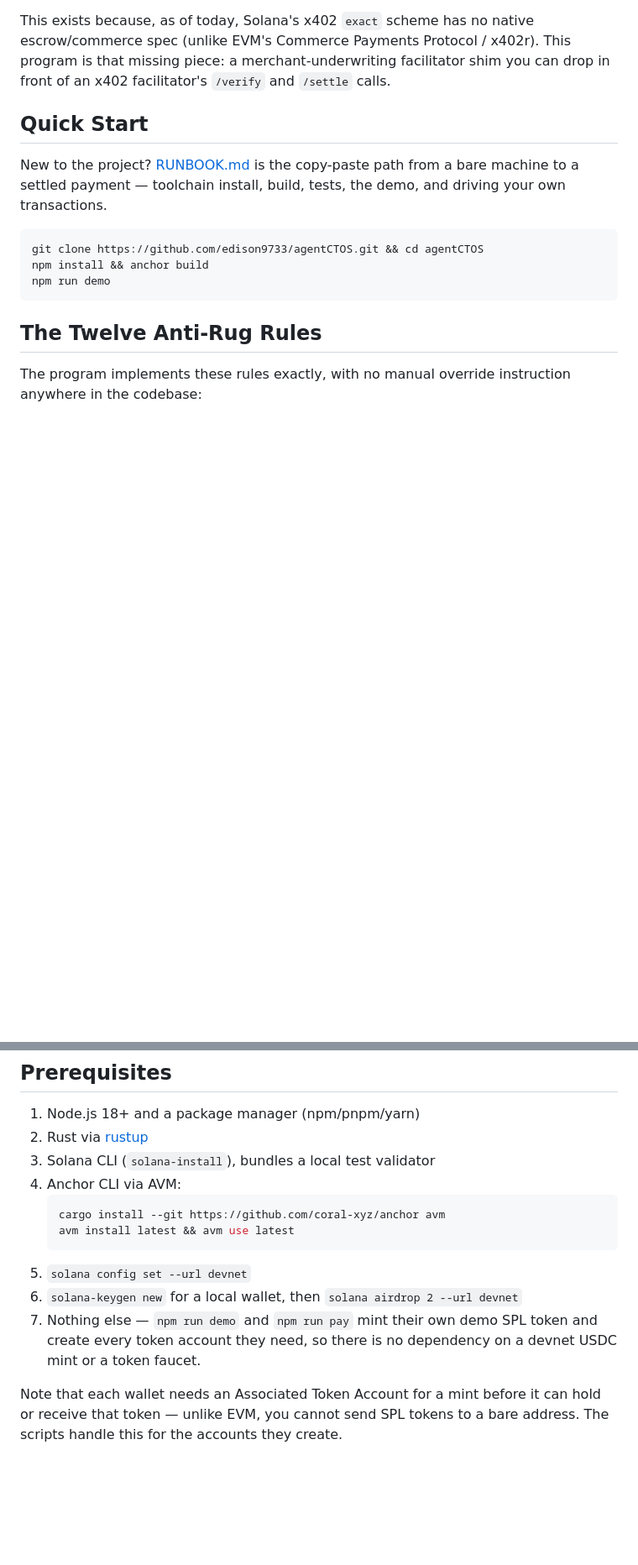
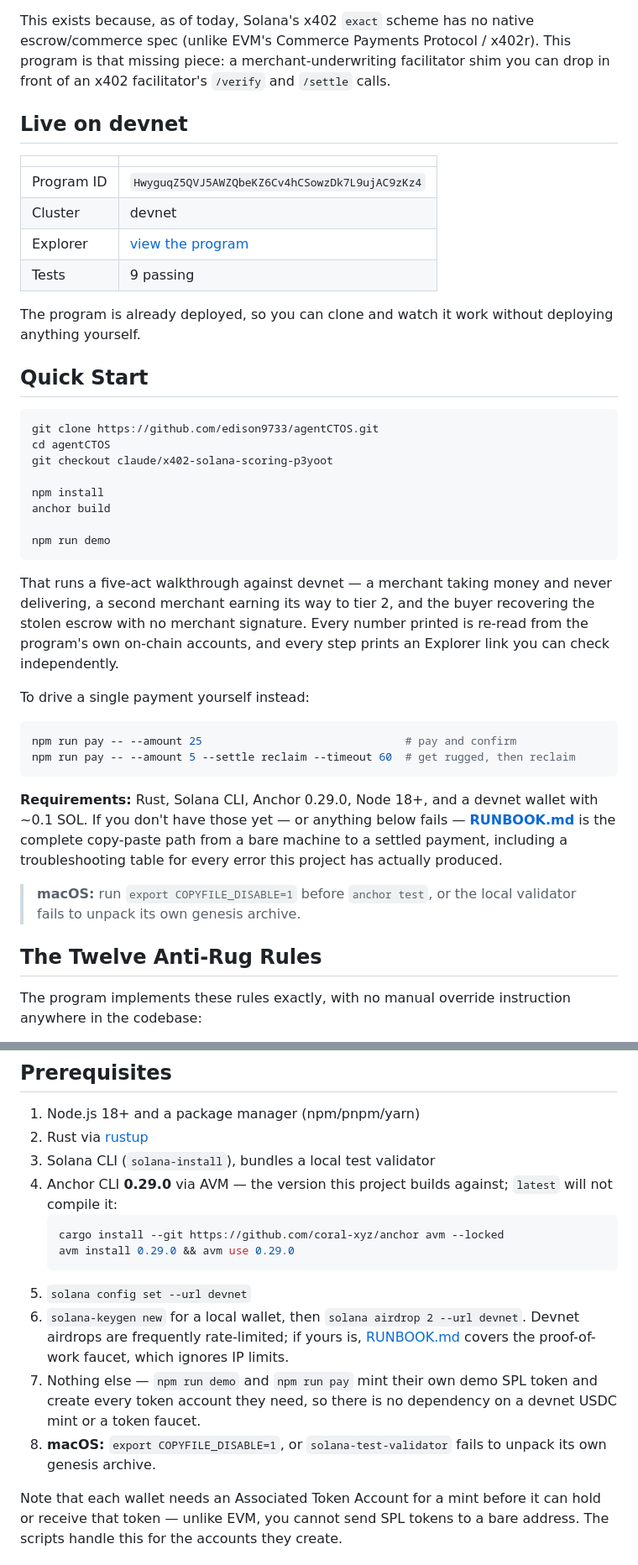
Before and after one commit to edison9733/agentCTOS, a Markdown page: README.md, 2 parts joined by grey strips. Shown at 84% size. Drawn GitHub-style; blank space fills up the shorter version.

````diff
--- a/README.md
+++ b/README.md
@@ -12,17 +12,52 @@ escrow/commerce spec (unlike EVM's Commerce Payments Protocol / x402r). This
 program is that missing piece: a merchant-underwriting facilitator shim you
 can drop in front of an x402 facilitator's `/verify` and `/settle` calls.
 
+## Live on devnet
+
+| | |
+|---|---|
+| Program ID | `HwyguqZ5QVJ5AWZQbeKZ6Cv4hCSowzDk7L9ujAC9zKz4` |
+| Cluster | devnet |
+| Explorer | [view the program](https://explorer.solana.com/address/HwyguqZ5QVJ5AWZQbeKZ6Cv4hCSowzDk7L9ujAC9zKz4?cluster=devnet) |
+| Tests | 9 passing |
+
+The program is already deployed, so you can clone and watch it work without
+deploying anything yourself.
+
 ## Quick Start
 
-New to the project? [RUNBOOK.md](RUNBOOK.md) is the copy-paste path from a
-bare machine to a settled payment — toolchain install, build, tests, the
-demo, and driving your own transactions.
+```bash
+git clone https://github.com/edison9733/agentCTOS.git
+cd agentCTOS
+git checkout claude/x402-solana-scoring-p3yoot
+
+npm install
+anchor build
+
+npm run demo
+```
+
+That runs a five-act walkthrough against devnet — a merchant taking money and
+never delivering, a second merchant earning its way to tier 2, and the buyer
+recovering the stolen escrow with no merchant signature. Every number printed
+is re-read from the program's own on-chain accounts, and every step prints an
+Explorer link you can check independently.
+
+To drive a single payment yourself instead:
 
 ```bash
-git clone https://github.com/edison9733/agentCTOS.git && cd agentCTOS
-npm install && anchor build
-npm run demo
+npm run pay -- --amount 25                               # pay and confirm
+npm run pay -- --amount 5 --settle reclaim --timeout 60  # get rugged, then reclaim
 ```
+
+**Requirements:** Rust, Solana CLI, Anchor 0.29.0, Node 18+, and a devnet
+wallet with ~0.1 SOL. If you don't have those yet — or anything below fails —
+**[RUNBOOK.md](RUNBOOK.md)** is the complete copy-paste path from a bare
+machine to a settled payment, including a troubleshooting table for every
+error this project has actually produced.
+
+> **macOS:** run `export COPYFILE_DISABLE=1` before `anchor test`, or the
+> local validator fails to unpack its own genesis archive.
 
 ## The Twelve Anti-Rug Rules
 
@@ -222,16 +257,22 @@ ANCHOR_PROVIDER_URL=http://127.0.0.1:8899 npm run demo
 1. Node.js 18+ and a package manager (npm/pnpm/yarn)
 2. Rust via [rustup](https://rustup.rs)
 3. Solana CLI (`solana-install`), bundles a local test validator
-4. Anchor CLI via AVM:
+4. Anchor CLI **0.29.0** via AVM — the version this project builds against;
+   `latest` will not compile it:
    ```bash
-   cargo install --git https://github.com/coral-xyz/anchor avm
-   avm install latest && avm use latest
+   cargo install --git https://github.com/coral-xyz/anchor avm --locked
+   avm install 0.29.0 && avm use 0.29.0
    ```
 5. `solana config set --url devnet`
-6. `solana-keygen new` for a local wallet, then `solana airdrop 2 --url devnet`
+6. `solana-keygen new` for a local wallet, then `solana airdrop 2 --url devnet`.
+   Devnet airdrops are frequently rate-limited; if yours is,
+   [RUNBOOK.md](RUNBOOK.md#3-create-and-fund-a-wallet--once) covers the
+   proof-of-work faucet, which ignores IP limits.
 7. Nothing else — `npm run demo` and `npm run pay` mint their own demo SPL
    token and create every token account they need, so there is no dependency
    on a devnet USDC mint or a token faucet.
+8. **macOS:** `export COPYFILE_DISABLE=1`, or `solana-test-validator` fails to
+   unpack its own genesis archive.
 
 Note that each wallet needs an Associated Token Account for a mint before it
 can hold or receive that token — unlike EVM, you cannot send SPL tokens to a
````
Also changed, not shown: other parts of README.md (+3 -3 lines), DESIGN.md (+27 -6 lines).
